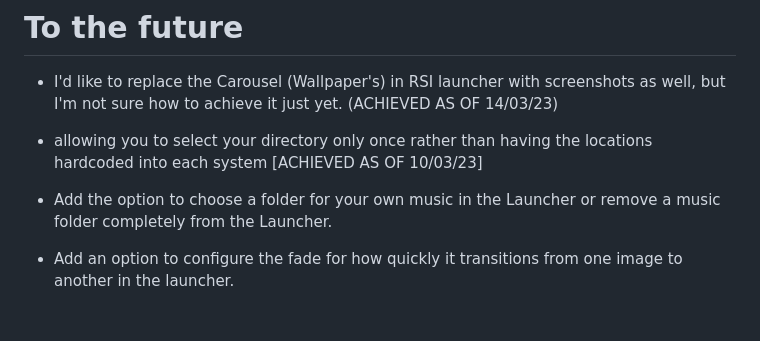
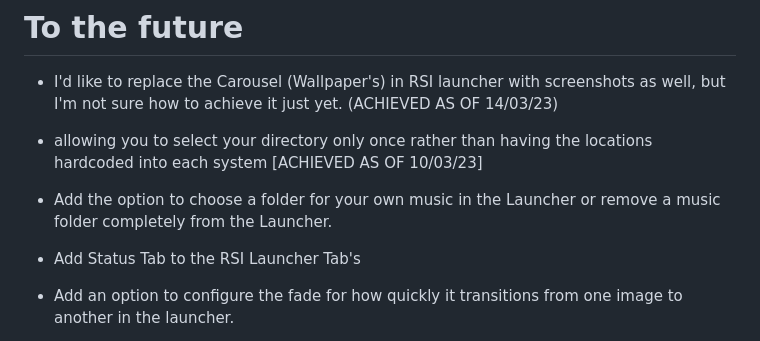
Before and after one commit to DJRLincs/SC-EAC-Screenshot-SplashScreen, a Markdown page: ReadMe.md, the part around the change. Drawn GitHub-style; blank space fills up the shorter version.

```diff
--- a/ReadMe.md
+++ b/ReadMe.md
@@ -99,6 +99,8 @@ We are always seeking intelligent people who are familiar with Batch [Python](ht
 
 - Add the option to choose a folder for your own music in the Launcher or remove a music folder completely from the Launcher.
 
+- Add Status Tab to the RSI Launcher Tab's
+
 - Add an option to configure the fade for how quickly it transitions from one image to another in the launcher.
 
 - There is a potential that this project, which may have originally been created for [Star Citizen](https://robertsspaceindustries.com/enlist?referral=STAR-56VG-HCMC)'s [EAC](https://www.easy.ac/), will be renamed and modified to work for as many [EAC](https://www.easy.ac/) games as possible.
```
